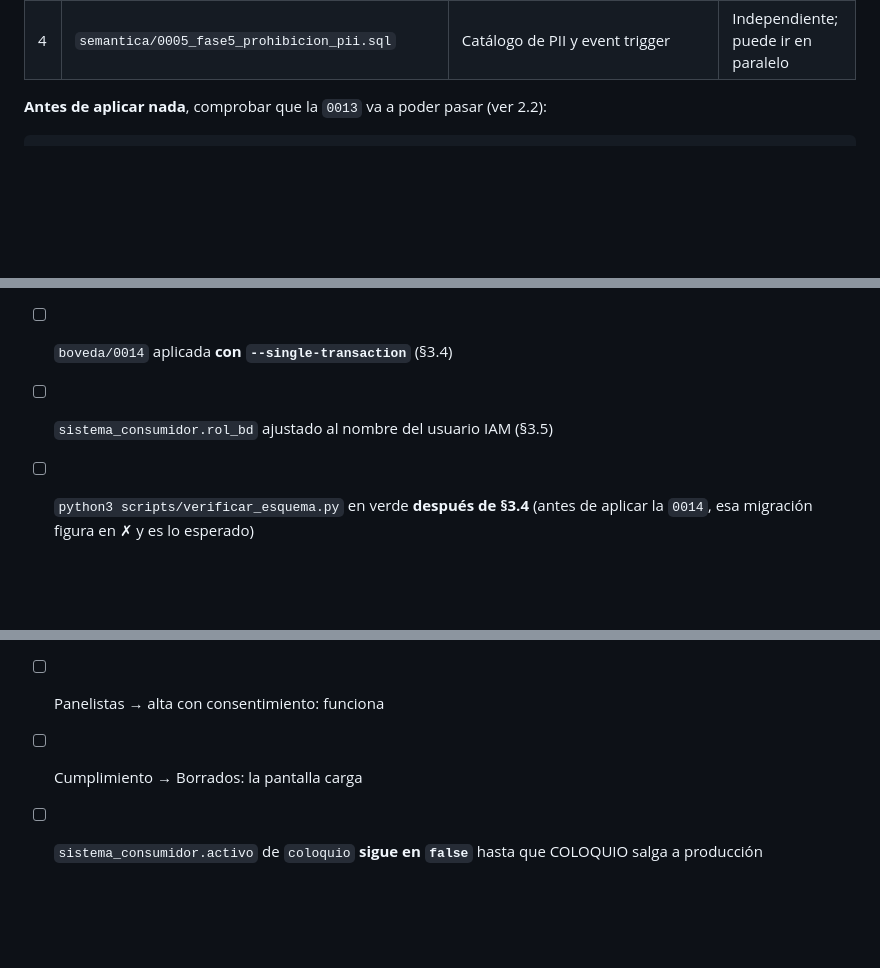
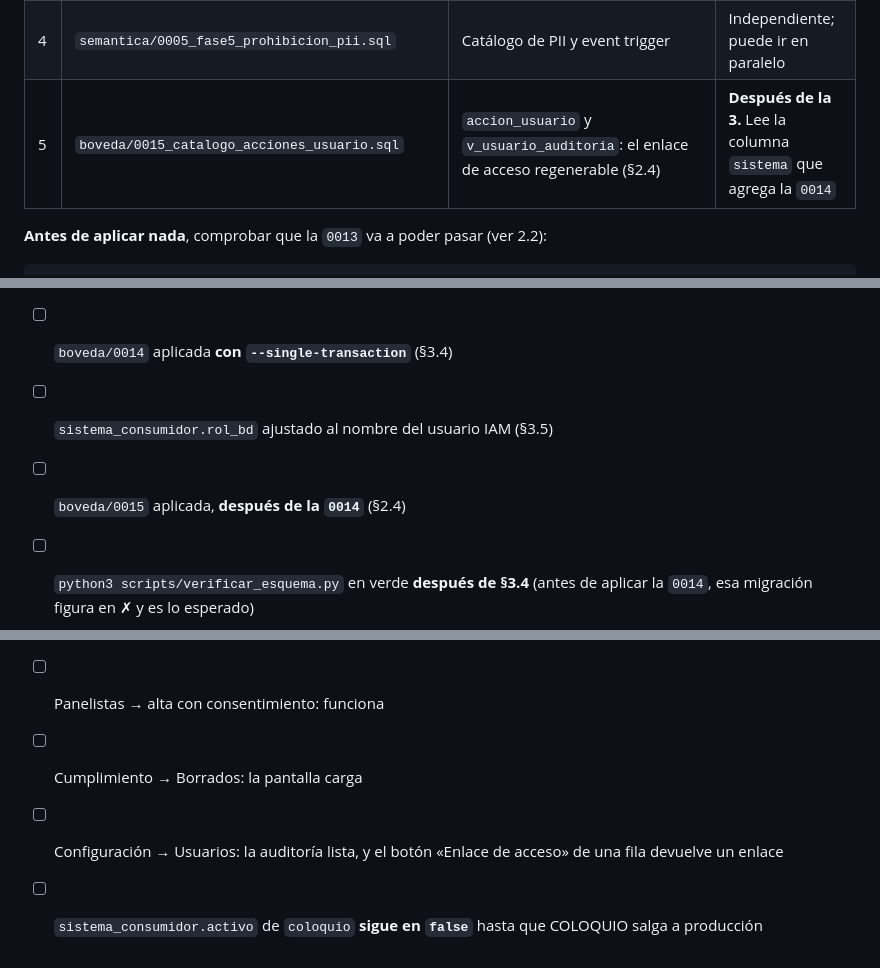
Before and after one commit to araujomelogno/paneles, a Markdown page: docs/DESPLIEGUE - COLOQUIO Fase 0.md, 3 parts joined by grey strips. GitHub-like rendering; blank space fills up the shorter version.

```diff
--- a/docs/DESPLIEGUE - COLOQUIO Fase 0.md
+++ b/docs/DESPLIEGUE - COLOQUIO Fase 0.md
@@ -81,6 +84,7 @@ export DSN_SEMANTICA="$(scripts/dsn_local.sh semantica)"
 | 2 | `boveda/0013_fase5_finalidades_cualitativo.sql` | Las cuatro finalidades del cualitativo; `consentimiento.ref_estudio`; validación de ámbito; exigencia de texto activo | Depende de la 1 |
 | 3 | `boveda/0014_fase5_superficie_externa.sql` | La superficie externa completa y los `grant` | **Última.** Requiere el rol de §3 |
 | 4 | `semantica/0005_fase5_prohibicion_pii.sql` | Catálogo de PII y event trigger | Independiente; puede ir en paralelo |
+| 5 | `boveda/0015_catalogo_acciones_usuario.sql` | `accion_usuario` y `v_usuario_auditoria`: el enlace de acceso regenerable (§2.4) | **Después de la 3.** Lee la columna `sistema` que agrega la `0014` |
 
 **Antes de aplicar nada**, comprobar que la `0013` va a poder pasar (ver 2.2):
 
@@ -583,6 +606,7 @@ hoy las escribió `paneles`.
 - [ ] Nombre real del rol confirmado (§3.2) y rol de grupo `coloquio_app` creado (§3.3)
 - [ ] `boveda/0014` aplicada **con `--single-transaction`** (§3.4)
 - [ ] `sistema_consumidor.rol_bd` ajustado al nombre del usuario IAM (§3.5)
+- [ ] `boveda/0015` aplicada, **después de la `0014`** (§2.4)
 - [ ] `python3 scripts/verificar_esquema.py` en verde **después de §3.4**
       (antes de aplicar la `0014`, esa migración figura en ✗ y es lo esperado)
 - [ ] `python3 scripts/verificar_coloquio.py` contra el cluster de pruebas: 14/14
@@ -591,4 +615,5 @@ hoy las escribió `paneles`.
 - [ ] Funciones redesplegadas (`firebase deploy --only functions,hosting`)
 - [ ] Panelistas → alta con consentimiento: funciona
 - [ ] Cumplimiento → Borrados: la pantalla carga
+- [ ] Configuración → Usuarios: la auditoría lista, y el botón «Enlace de acceso» de una fila devuelve un enlace
 - [ ] `sistema_consumidor.activo` de `coloquio` **sigue en `false`** hasta que COLOQUIO salga a producción
```
Also changed, not shown: other parts of docs/DESPLIEGUE - COLOQUIO Fase 0.md (+24 -2 lines), README.md (+1 -0 lines), docs/DESPLIEGUE - R2.12 enlace de acceso.md (added, +192 -0 lines).
